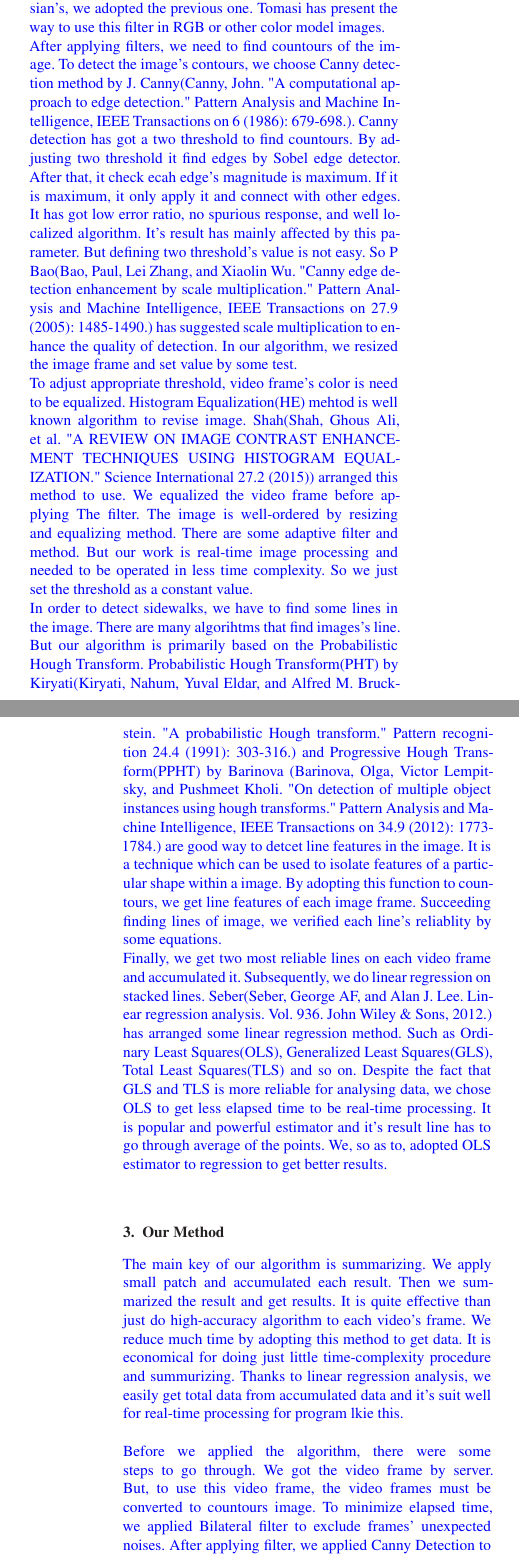
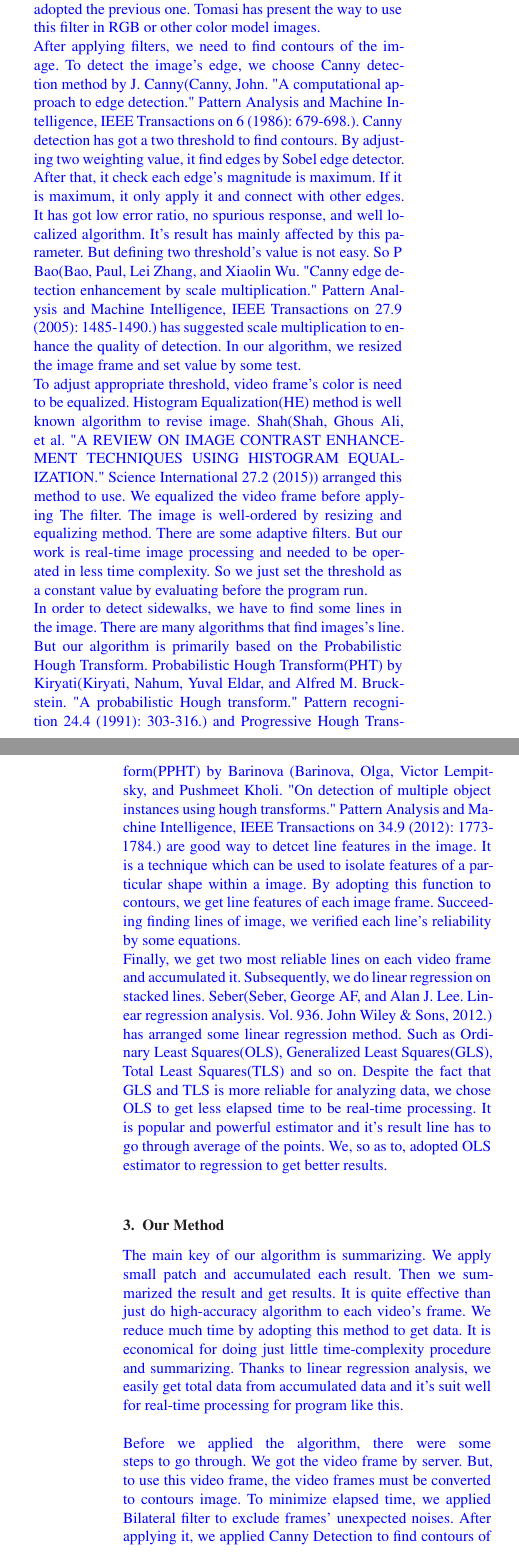
Before and after one commit to channgo2203/Vision, a LaTeX document (ResearchPaper/sidewalk.tex, which reads ResearchPaper/ourmethod.tex, ResearchPaper/relatedwork.tex): two parts of the columns of pages 2 and 3 of 4, joined at a grey line, cut so that both start at the same text. Compiled offline with LaTeX, dvips and Ghostscript.

Commit message:
수정합니다.
오타 수정, 문맥 수정, 논문 내용 수정, 함수 설정

```diff
--- a/ResearchPaper/ourmethod.tex
+++ b/ResearchPaper/ourmethod.tex
@@ -1,43 +1,43 @@
 \section{Our Method}
 \label{sec:ourmethod}
-\NEW{The main key of our algorithm is summarizing. We apply small patch and accumulated each result. Then we summarized the result and get results. It is quite effective than just do high-accuracy algorithm to each video's frame. We reduce much time by adopting this method to get data. It is economical for doing just little time-complexity procedure and summurizing. Thanks to linear regression analysis, we easily get total data from accumulated data and it's suit well for real-time processing for program lkie this.
+\NEW{The main key of our algorithm is summarizing. We apply small patch and accumulated each result. Then we summarized the result and get results. It is quite effective than just do high-accuracy algorithm to each video's frame. We reduce much time by adopting this method to get data. It is economical for doing just little time-complexity procedure and summarizing. Thanks to linear regression analysis, we easily get total data from accumulated data and it's suit well for real-time processing for program like this.
 \newline\newline
-Before we applied the algorithm, there were some steps to go through. We got the video frame by server. But, to use this video frame, the video frames must be converted to countours image. To minimize elapsed time, we applied Bilateral filter to exclude frames' unexpected noises. After applying filter, we applied Canny Detection to find countours of the images. Also, we used Probabilistic Hough Transform to get lines of the images. After that, we measured the relibality of the each line. And the most reliable two lines are results. But, two lines must be different from each other. So, we set equation of M like this.
+Before we applied the algorithm, there were some steps to go through. We got the video frame by server. But, to use this video frame, the video frames must be converted to contours image. To minimize elapsed time, we applied Bilateral filter to exclude frames' unexpected noises. After applying it, we applied Canny Detection to find contours of the images. Also, we used Probabilistic Hough Transform to get lines of the images. After that, we measured the reliability of each line. And the most reliable two lines are results. But, two lines must be different from each other. So, we set equation of M like this.
 \begin{equation}
 \mathit{{M}_{ij} = {K}_{i} \times {m}_{j}} \quad\left(i=0,1 \right) \left(j=0,1 \right)
 \end{equation}
-Equation (1) simply represents the range of line's slope. M is the discriminant of the line that represent the upperbound and lowerbound of the should not be required image's slope. We set value like this. K is the weighted value and it would be defined as follow by given test.
+Equation (1) simply represents the range of line's slope. M is the discriminant of the line that represent the upper-bound and lower-bound of the should not be required image's slope. We set value like this. K is the weighted value and it would be defined as follow by given test.
 \begin{equation}{K}_{0} = 0.9,\quad{K}_{1} = 1.1\end{equation}
-To set the slope's range, we set K as the constant value which make the candidate of slopes. As lines' slope is described as DMS notation width of range is defined by each line's slope. And there are more candidates of line where test line's slope is high. To get reasonable path, it is requrired that angle of slope is close to 90 degree. Lines are required to contrary to each other by it's direction and used to estimate the sidewalk's actual direction by finding vanishing point which made of each side's line that assumed to be sidewalk.
-\newline If the two lines’ slope is too close, it means there are no need to consider these lines because two lines are almost one line in high probability. In other case, if some new line has come in the situation of it's slope is not included in existing line's range, we define the situation as worthwhile and check line's relibality more. We check the line's relibality by To check lines’ reliabilty, we only compared a new line with two lines that already exist. Since we wanted to check all lines’ reliablity, we apply this equation in all each input line. \newline
-In order to be reliable, it is required to be long and should be exclusive for each. Also, as we just need two line of result, the two result line's slope must be different. Now, we set new discriminant of slope like this.
+To set the slope's range, we set K as the constant value which make the candidate of slopes. As lines' slope is described as DMS notation width of range is defined by each line's slope. And there are more candidates of line where test line's slope is high. To get reasonable path, it is required that angle of slope is close to 90 degree. Lines are required to contrary with each other by it's direction and used to estimate the sidewalk's actual way by finding vanishing point which made of each side's line that assumed to be sidewalk.
+\newline If the two lines’ slope is too close, it means there are no need to consider these lines because they are almost one line in high probability. In other case, if some new line has come in the situation of it's slope is not included in existing line's range, we define the situation as worthwhile and check line's reliability more. We check line by checking lines’ responsibility. We only compared a new line with two lines that already exist. Since we wanted to check all lines’ reliability, we apply this equation in all each input line. \newline
+In order to be reliable, it is required to be long and should be exclusive for each. Also, as we just need result that involves two line which it's slope must be exclusive. Now, we set new discriminant of slope like this.
 \begin{equation}
 {N}_{ij} = {m}_{i} \times {p}_{j} \quad (i=0,1)(j=0,1)
 \end{equation}
-Discriminant (3) means range of slope that can admitted. Although the case that slope is not included in this range is better than the others, if the existing line's reliablity is hard to believe in only slope's value, We look for line's length also and set equation like this. The following situation is show as Figure 1.
+Discriminant (3) means range of slope that can admitted. Although the case that slope is not included in this range is better than the others, if the existing line's reliability is hard to believe in only slope's value, We look for line's length also and set equation like this. The following situation is show as Figure 1.
 \begin{equation}
 \mathit{S\left(l,m\right) = \sum_{i=0}^{n}{(\left(\beta{l}_{i}^{2} + D({m}_{i}\right) - (\beta{l}^{2} + D\left(m \right)))}^{2}}
 \end{equation}
-We get implict derivatives of this function by length to get minimum data of loss function's result. It's paramter are easily changed to improve its quailty, so we, at first, coordinate the parmater to suit with input data. Our purpose is to get minimum variance of line, to accomplish,
+We get implicit derivatives of this function by length to get minimum data of loss function's result. It's parameter are easily changed to improve its quality, so we, at first, coordinate the parameter to suit with input data. Our purpose is to get minimum variance of line, to accomplish,
 \begin{equation}
 \mathit{\frac{\partial S\left(l,m\right)}{\partial l} = \sum_{i=0}^{n}{\left(4{l}^{2}-4{{l}_{i}^{2}}\right)} = 0}
 \end{equation}
-Firts, we get partial derivate of lines that can be drawn a conclusion of finding extreme value. As we found, in the equation, It is required that each sum of length's square is accrodance. Next, we get partial derviate of loss fuction by slope.
+First, we get partial derivate of lines that can be drawn a conclusion of finding extreme value. As we found, in the equation, It is required that each sum of length's square is accordance. Next, we get partial derivate of loss function by slope.
 \begin{equation}
 \mathit{\frac{\partial S\left(l,m\right)}{\partial m} = \sum_{i=0}^{n}{({D}^{\prime}(m)D(m) - \beta{l}^{2})} = 0}
 \end{equation}
-To arrange equation (5), equation (6), We convert them form that we can use. We extract this relations. Minimum price of loss function have to occured in such place that two variables are also reached to critical value.
+To arrange equation (5) and (6), We convert them form that we can use. We extract this relations. Minimum price of loss function have to occurred in such place that two variables are also reached to critical value.
 \begin{equation}
 \mathit{{D}^{\prime}(m)D(m) = \beta{l}^{2},\quad\sum_{i=0}^{n}{{l}_{i}^{2}} = n{l}^{2}}
 \end{equation}
 \begin{equation}
 \mathit{D(m)=\pm\sqrt{2}\sqrt{c+\beta{l}^{2}m}}
 \end{equation}
-By computing data with this function, We get some data of parameter in equation. Figure 3 shows an data set of input and output to get parameters. We compare line's reliablity by S(l,m) and it's been requried to be good method. To simply the method, we define the parameter c as 0, so The equation is simply by
+By computing data with this function, We get some data of parameter in equation. Figure 3 shows an data set of input and output to get parameters. We compare line's reliability by S(l,m) and it's been required to be good method. To simply the method, we define the parameter c as 0, so The equation is simply by
 \begin{equation}
 \mathit{D(m)=\pm l\sqrt{\beta m}}
 \end{equation}
-When calculating this function, l which shows line's size is constant value and only m is dependant variable. After showing the definiation of function D and loss function S, we can now set the actual fuction that evaluate whether line's reliabilty is more good than another or not. This method is simple by indicating loss function in one sum.
+When calculating this function, l which shows line's size is constant value and only m is dependent variable. After showing the definition of slope and loss function, we can now set the actual procedure that evaluate whether line's reliability is more good than another or not. This method is simple by indicating loss function in one sum.
 \begin{equation}
 \mathit{T(l,m) = ((\beta l^{2}+D(m)) - (\beta {l}_{avg}^{2}+D(m_{avg}))^{2}}
 \end{equation}
--- a/ResearchPaper/relatedwork.tex
+++ b/ResearchPaper/relatedwork.tex
@@ -1,10 +1,10 @@
 \section{Related Work}
 \label{sec:relatedwork}
 \NEW{There are some algorithm that can detect lines in real-time. Such as sidewalk as we studied, automobile's lane. Algorithms for Drone, for automobile is actively discussed. Such as Y HE(Y He, Yinghua, Hong Wang, and Bo Zhang. "Color-based road detection in urban traffic scenes." Intelligent Transportation Systems, IEEE Transactions on 5.4 (2004): 309-318.)'s road following algorithms and so on. \newline
-In previous algorithms, there are mostly depends on colors of images. A road following algorithm developed by Dahlkamp et al uses Gaussian color model. A benchmark road follower system, SCARF(Supervised Classification Applied to Road Following) also uses Gaussian color model too. However, There are many limitations in applying  algorithms in real world. So, we gave up using the road detection system using Color Histogram and utilized edge detection along with road shape model to detect road areas in an image. Adopting this system, we made a blueprint in our research. Contrary to their studies, we used line detection and linear regression to get reliabe line in ours and accmulated the tendency lines and found the direction of user. \newline
-We first had to apply some filter to reduce noise of the image. Tomasi (Tomasi, Carlo, and Roberto Manduchi. "Bilateral filtering for gray and color images." Computer Vision, 1998. Sixth International Conference on. IEEE, 1998) has presented the Bilteral filter by way of reduce noise of the image. It is smoothing filter for images that is characterized by being non-linear, edge-preserving, and noise-reducing. G Deng (Deng, G., and L. W. Cahill. "An adaptive Gaussian filter for noise reduction and edge detection." Nuclear Science Symposium and Medical Imaging Conference, 1993., 1993 IEEE Conference Record.. IEEE, 1993.) has present an adaptive Gaussian filter for noise reduction and edge detection. In order to get more specific information of image, although Bilteral filter has more time complexity than Gaussian's, we adopted the previous one. Tomasi has present the way to use this filter in RGB or other color model images.\newline
-After applying filters, we need to find countours of the image. To detect the image's contours, we choose Canny detection method by J. Canny(Canny, John. "A computational approach to edge detection." Pattern Analysis and Machine Intelligence, IEEE Transactions on 6 (1986): 679-698.). Canny detection has got a two threshold to find countours. By adjusting two threshold it find edges by Sobel edge detector. After that, it check ecah edge's magnitude is maximum. If it is maximum, it only apply it and connect with other edges. It has got low error ratio, no spurious response, and well localized algorithm. It's result has mainly affected by this parameter. But defining two threshold's value is not easy. So P Bao(Bao, Paul, Lei Zhang, and Xiaolin Wu. "Canny edge detection enhancement by scale multiplication." Pattern Analysis and Machine Intelligence, IEEE Transactions on 27.9 (2005): 1485-1490.) has suggested scale multiplication to enhance the quality of detection. In our algorithm, we resized the image frame and set value by some test.\newline
-To adjust appropriate threshold, video frame's color is need to be equalized. Histogram Equalization(HE) mehtod is well known algorithm to revise image. Shah(Shah, Ghous Ali, et al. "A REVIEW ON IMAGE CONTRAST ENHANCEMENT TECHNIQUES USING HISTOGRAM EQUALIZATION." Science International 27.2 (2015)) arranged this method to use. We equalized the video frame before applying The filter. The image is well-ordered by resizing and equalizing method. There are some adaptive filter and method. But our work is real-time image processing and needed to be operated in less time complexity. So we just set the threshold as a constant value. \newline
-In order to detect sidewalks, we have to find some lines in the image. There are many algorihtms that find images's line. But our algorithm is primarily based on the Probabilistic Hough Transform. Probabilistic Hough Transform(PHT) by Kiryati(Kiryati, Nahum, Yuval Eldar, and Alfred M. Bruckstein. "A probabilistic Hough transform." Pattern recognition 24.4 (1991): 303-316.) and Progressive Hough Transform(PPHT) by Barinova (Barinova, Olga, Victor Lempitsky, and Pushmeet Kholi. "On detection of multiple object instances using hough transforms." Pattern Analysis and Machine Intelligence, IEEE Transactions on 34.9 (2012): 1773-1784.) are good way to detcet line features in the image. It is a technique which can be used to isolate features of a particular shape within a image. By adopting this function to countours, we get line features of each image frame.
-Succeeding finding lines of image, we verified each line's reliablity by some equations. \newline
-Finally, we get two most reliable lines on each video frame and accumulated it. Subsequently, we do linear regression on stacked lines. Seber(Seber, George AF, and Alan J. Lee. Linear regression analysis. Vol. 936. John Wiley \& Sons, 2012.) has arranged some linear regression method. Such as Ordinary Least Squares(OLS), Generalized Least Squares(GLS), Total Least Squares(TLS) and so on. Despite the fact that GLS and TLS is more reliable for analysing data, we chose OLS to get less elapsed time to be real-time processing. It is popular and powerful estimator and it's result line has to go through average of the points. We, so as to, adopted OLS estimator to regression to get better results.}
+In previous algorithms, there are mostly depends on colors of images. A road following algorithm developed by Dahlkamp et al uses Gaussian color model. A benchmark road follower system, SCARF(Supervised Classification Applied to Road Following) also uses Gaussian color model too. However, There are many limitations in applying  algorithms in real world. So, we gave up using the road detection system using Color Histogram and utilized edge detection along with road shape model to detect road areas in an image. Adopting this system, we made a blueprint in our research. Contrary to their studies, we used line detection and linear regression to get reliable line in ours and accumulated the tendency lines and found the direction of user. \newline
+We first had to apply some filter to reduce noise of the image. Tomasi (Tomasi, Carlo, and Roberto Manduchi. "Bilateral filtering for gray and color images." Computer Vision, 1998. Sixth International Conference on. IEEE, 1998) has presented the Bilateral filter by way of reduce noise of the image. It is smoothing filter for images that is characterized by being non-linear, edge-preserving, and noise-reducing. G Deng (Deng, G., and L. W. Cahill. "An adaptive Gaussian filter for noise reduction and edge detection." Nuclear Science Symposium and Medical Imaging Conference, 1993., 1993 IEEE Conference Record.. IEEE, 1993.) has present an adaptive Gaussian filter for noise reduction and edge detection. In order to get more specific information of image, although Bilateral filter has more time complexity than Gaussian's, we adopted the previous one. Tomasi has present the way to use this filter in RGB or other color model images.\newline
+After applying filters, we need to find contours of the image. To detect the image's edge, we choose Canny detection method by J. Canny(Canny, John. "A computational approach to edge detection." Pattern Analysis and Machine Intelligence, IEEE Transactions on 6 (1986): 679-698.). Canny detection has got a two threshold to find contours. By adjusting two weighting value, it find edges by Sobel edge detector. After that, it check each edge's magnitude is maximum. If it is maximum, it only apply it and connect with other edges. It has got low error ratio, no spurious response, and well localized algorithm. It's result has mainly affected by this parameter. But defining two threshold's value is not easy. So P Bao(Bao, Paul, Lei Zhang, and Xiaolin Wu. "Canny edge detection enhancement by scale multiplication." Pattern Analysis and Machine Intelligence, IEEE Transactions on 27.9 (2005): 1485-1490.) has suggested scale multiplication to enhance the quality of detection. In our algorithm, we resized the image frame and set value by some test.\newline
+To adjust appropriate threshold, video frame's color is need to be equalized. Histogram Equalization(HE) method is well known algorithm to revise image. Shah(Shah, Ghous Ali, et al. "A REVIEW ON IMAGE CONTRAST ENHANCEMENT TECHNIQUES USING HISTOGRAM EQUALIZATION." Science International 27.2 (2015)) arranged this method to use. We equalized the video frame before applying The filter. The image is well-ordered by resizing and equalizing method. There are some adaptive filters. But our work is real-time image processing and needed to be operated in less time complexity. So we just set the threshold as a constant value by evaluating before the program run. \newline
+In order to detect sidewalks, we have to find some lines in the image. There are many algorithms that find images's line. But our algorithm is primarily based on the Probabilistic Hough Transform. Probabilistic Hough Transform(PHT) by Kiryati(Kiryati, Nahum, Yuval Eldar, and Alfred M. Bruckstein. "A probabilistic Hough transform." Pattern recognition 24.4 (1991): 303-316.) and Progressive Hough Transform(PPHT) by Barinova (Barinova, Olga, Victor Lempitsky, and Pushmeet Kholi. "On detection of multiple object instances using hough transforms." Pattern Analysis and Machine Intelligence, IEEE Transactions on 34.9 (2012): 1773-1784.) are good way to detcet line features in the image. It is a technique which can be used to isolate features of a particular shape within a image. By adopting this function to contours, we get line features of each image frame.
+Succeeding finding lines of image, we verified each line's reliability by some equations. \newline
+Finally, we get two most reliable lines on each video frame and accumulated it. Subsequently, we do linear regression on stacked lines. Seber(Seber, George AF, and Alan J. Lee. Linear regression analysis. Vol. 936. John Wiley \& Sons, 2012.) has arranged some linear regression method. Such as Ordinary Least Squares(OLS), Generalized Least Squares(GLS), Total Least Squares(TLS) and so on. Despite the fact that GLS and TLS is more reliable for analyzing data, we chose OLS to get less elapsed time to be real-time processing. It is popular and powerful estimator and it's result line has to go through average of the points. We, so as to, adopted OLS estimator to regression to get better results.}
```
Also changed, not shown: ResearchPaper/introduction.tex (+6 -6 lines), ResearchPaper/abstract.tex (line endings or trailing spaces), ResearchPaper/sidewalk.bbl (added), ResearchPaper/sidewalk.pdf, 7 other files.
